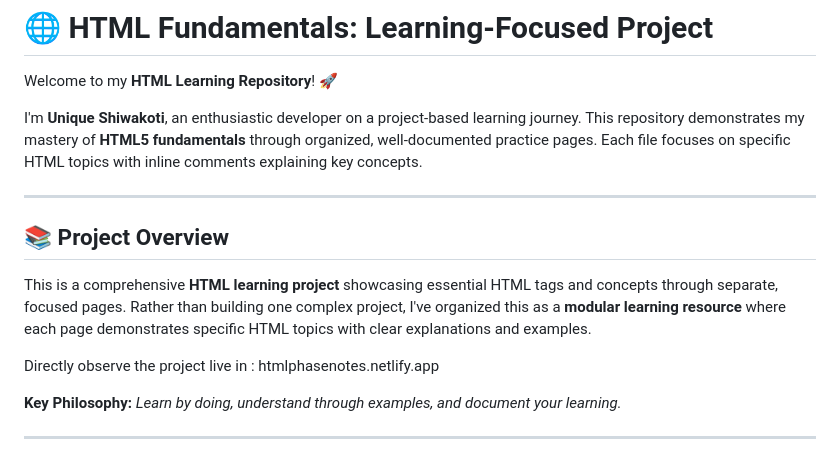
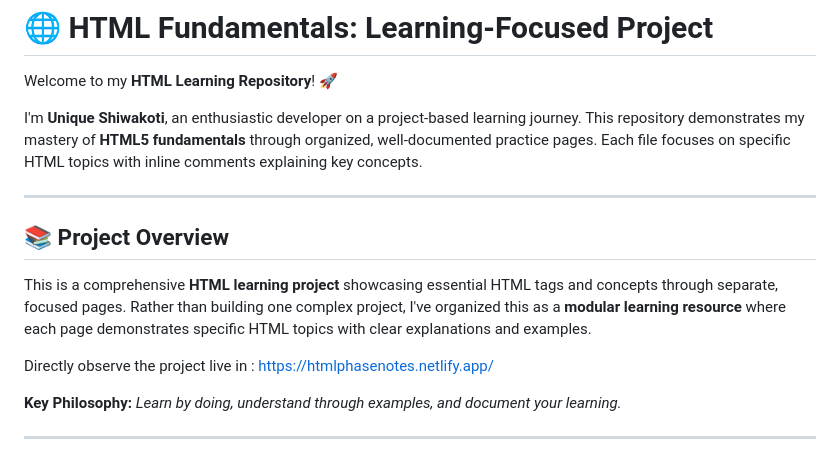
Before and after one commit to uniquedevX/HTML-LEARNING-NOTES-PRACTICAL-WEB-DEVLOPMENT-PHASE-1-AND-A-PROJECT, a Markdown page: README.md, the part around the change. Drawn GitHub-style.

```diff
--- a/README.md
+++ b/README.md
@@ -3,6 +3,7 @@
 Welcome to my **HTML Learning Repository**! 🚀
 
 I'm **Unique Shiwakoti**, an enthusiastic developer on a project-based learning journey. This repository demonstrates my mastery of **HTML5 fundamentals** through organized, well-documented practice pages. Each file focuses on specific HTML topics with inline comments explaining key concepts.
+
 
 ---
 
@@ -10,7 +11,7 @@ I'm **Unique Shiwakoti**, an enthusiastic developer on a project-based learning
 
 This is a comprehensive **HTML learning project** showcasing essential HTML tags and concepts through separate, focused pages. Rather than building one complex project, I've organized this as a **modular learning resource** where each page demonstrates specific HTML topics with clear explanations and examples.
 
-Directly observe the project live in : htmlphasenotes.netlify.app
+Directly observe the project live in : https://htmlphasenotes.netlify.app/
 
 **Key Philosophy:** *Learn by doing, understand through examples, and document your learning.*
 
```
